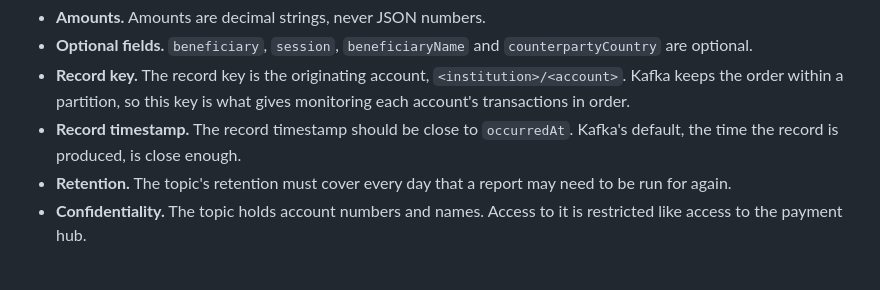
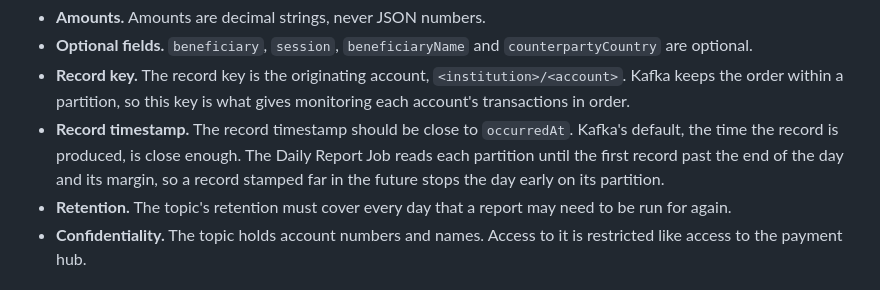
Before and after one commit to xvalleycorp/OpenFRAML, a Markdown page: docs/stream.md, the part around the change. Drawn GitHub-style.

```diff
--- a/docs/stream.md
+++ b/docs/stream.md
@@ -25,7 +25,7 @@ under their names in the event model:
 - **Amounts.** Amounts are decimal strings, never JSON numbers.
 - **Optional fields.** `beneficiary`, `session`, `beneficiaryName` and `counterpartyCountry` are optional.
 - **Record key.** The record key is the originating account, `<institution>/<account>`. Kafka keeps the order within a partition, so this key is what gives monitoring each account's transactions in order.
-- **Record timestamp.** The record timestamp should be close to `occurredAt`. Kafka's default, the time the record is produced, is close enough.
+- **Record timestamp.** The record timestamp should be close to `occurredAt`. Kafka's default, the time the record is produced, is close enough. The Daily Report Job reads each partition until the first record past the end of the day and its margin, so a record stamped far in the future stops the day early on its partition.
 - **Retention.** The topic's retention must cover every day that a report may need to be run for again.
 - **Confidentiality.** The topic holds account numbers and names. Access to it is restricted like access to the payment hub.
 
```
Also changed, not shown: docs/vi/stream.md (+1 -1 lines).
